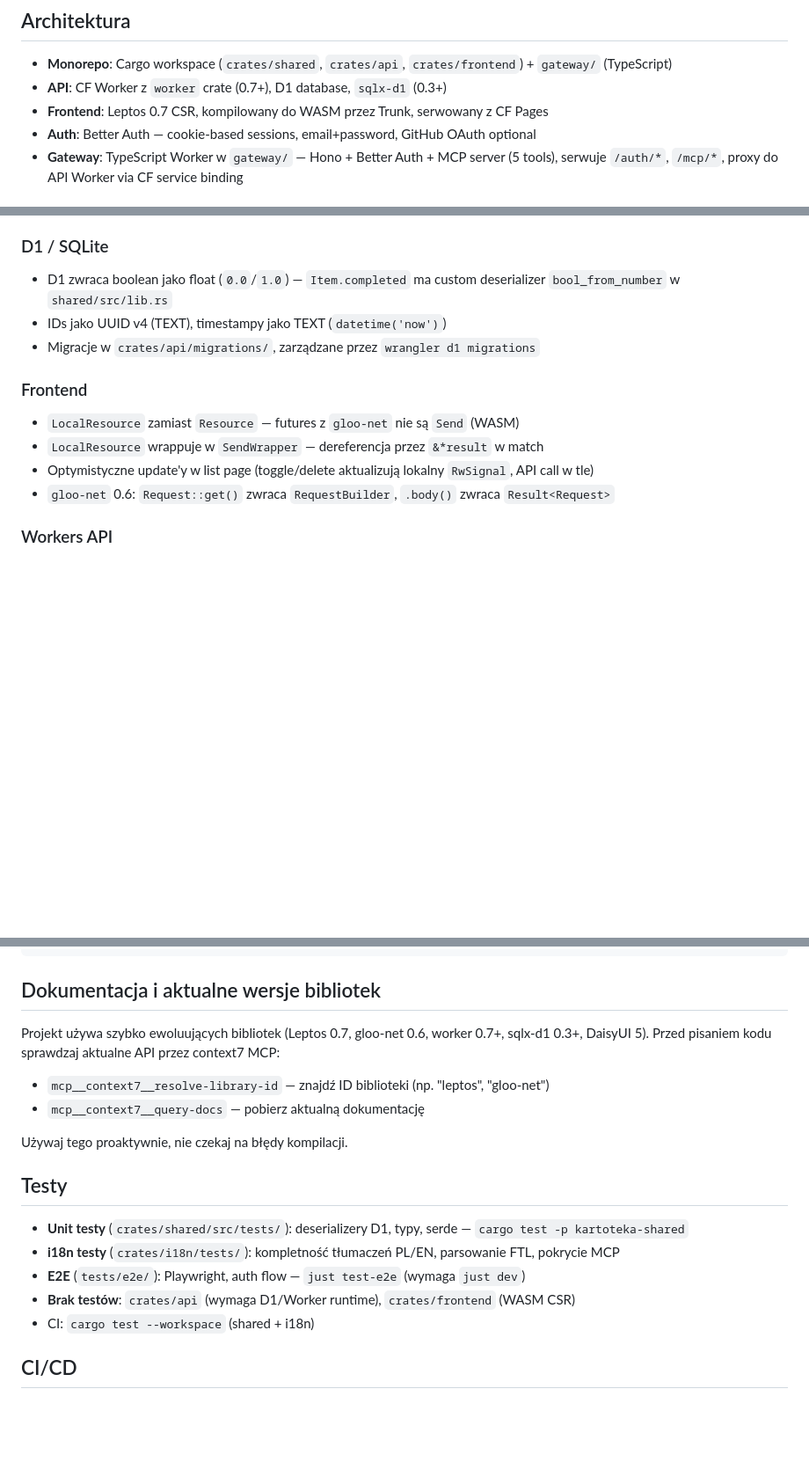
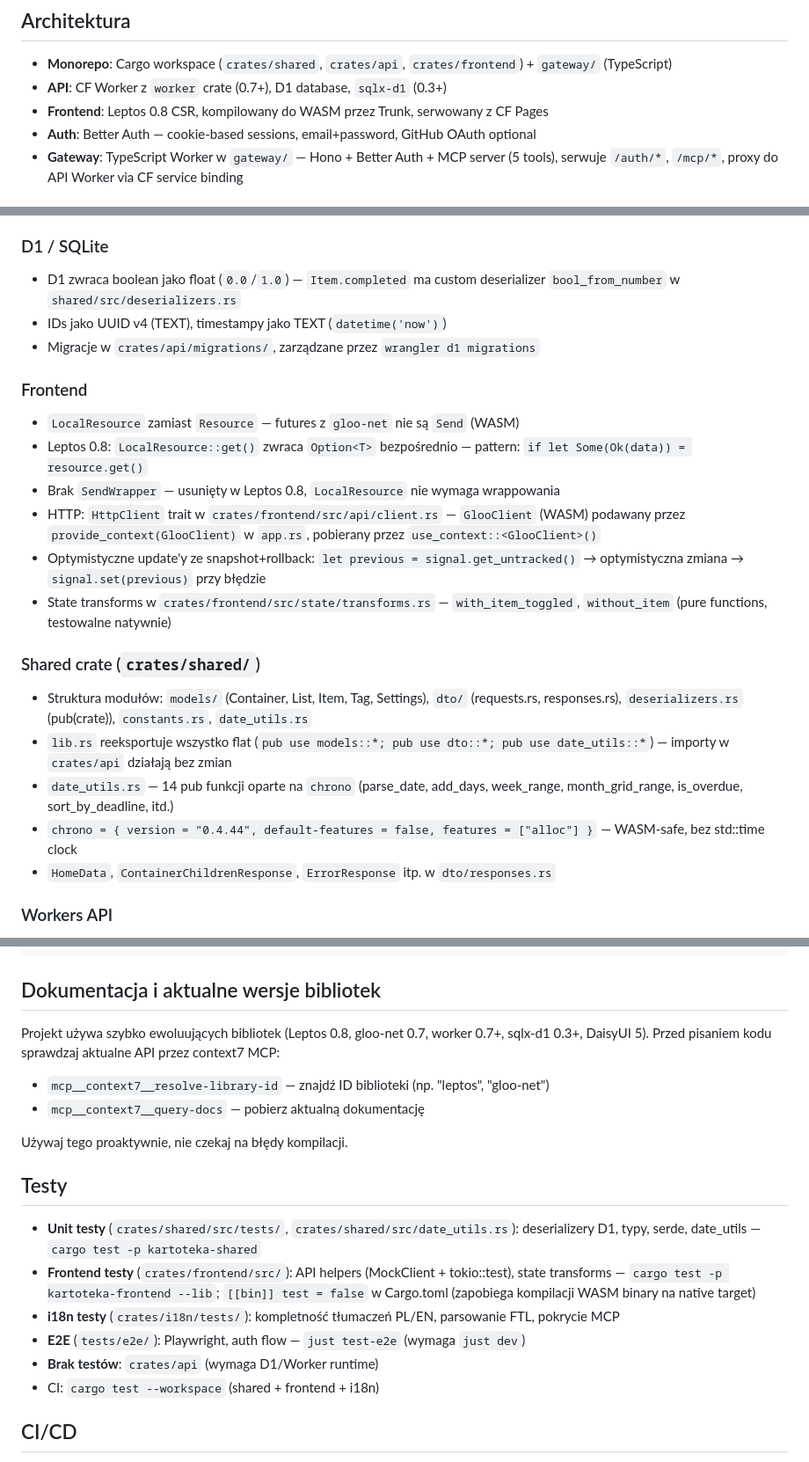
Before and after one commit to jpalczewski/kartoteka, a Markdown page: CLAUDE.md, 3 parts joined by grey strips. Shown at 88% size. GitHub-like rendering; blank space fills up the shorter version.

Commit message:
docs: update CLAUDE.md for Leptos 0.8 migration (remove SendWrapper, add HttpClient trait, state transforms, shared crate structure)

```diff
--- a/CLAUDE.md
+++ b/CLAUDE.md
@@ -8,7 +8,7 @@ Kartoteka — aplikacja todo/listy na Cloudflare Workers (Rust API + TypeScript
 
 - **Monorepo**: Cargo workspace (`crates/shared`, `crates/api`, `crates/frontend`) + `gateway/` (TypeScript)
 - **API**: CF Worker z `worker` crate (0.7+), D1 database, `sqlx-d1` (0.3+)
-- **Frontend**: Leptos 0.7 CSR, kompilowany do WASM przez Trunk, serwowany z CF Pages
+- **Frontend**: Leptos 0.8 CSR, kompilowany do WASM przez Trunk, serwowany z CF Pages
 - **Auth**: Better Auth — cookie-based sessions, email+password, GitHub OAuth optional
 - **Gateway**: TypeScript Worker w `gateway/` — Hono + Better Auth + MCP server (5 tools), serwuje `/auth/*`, `/mcp/*`, proxy do API Worker via CF service binding
 
@@ -31,15 +31,24 @@ Kartoteka — aplikacja todo/listy na Cloudflare Workers (Rust API + TypeScript
 - `/auth/api/get-session` zwraca fake sesję gdy `DEV_AUTH_USER_ID` jest ustawiony
 
 ### D1 / SQLite
-- D1 zwraca boolean jako float (`0.0`/`1.0`) — `Item.completed` ma custom deserializer `bool_from_number` w `shared/src/lib.rs`
+- D1 zwraca boolean jako float (`0.0`/`1.0`) — `Item.completed` ma custom deserializer `bool_from_number` w `shared/src/deserializers.rs`
 - IDs jako UUID v4 (TEXT), timestampy jako TEXT (`datetime('now')`)
 - Migracje w `crates/api/migrations/`, zarządzane przez `wrangler d1 migrations`
 
 ### Frontend
 - `LocalResource` zamiast `Resource` — futures z `gloo-net` nie są `Send` (WASM)
-- `LocalResource` wrappuje w `SendWrapper` — dereferencja przez `&*result` w match
-- Optymistyczne update'y w list page (toggle/delete aktualizują lokalny `RwSignal`, API call w tle)
-- `gloo-net` 0.6: `Request::get()` zwraca `RequestBuilder`, `.body()` zwraca `Result<Request>`
+- Leptos 0.8: `LocalResource::get()` zwraca `Option<T>` bezpośrednio — pattern: `if let Some(Ok(data)) = resource.get()`
+- Brak `SendWrapper` — usunięty w Leptos 0.8, `LocalResource` nie wymaga wrappowania
+- HTTP: `HttpClient` trait w `crates/frontend/src/api/client.rs` — `GlooClient` (WASM) podawany przez `provide_context(GlooClient)` w `app.rs`, pobierany przez `use_context::<GlooClient>()`
+- Optymistyczne update'y ze snapshot+rollback: `let previous = signal.get_untracked()` → optymistyczna zmiana → `signal.set(previous)` przy błędzie
+- State transforms w `crates/frontend/src/state/transforms.rs` — `with_item_toggled`, `without_item` (pure functions, testowalne natywnie)
+
+### Shared crate (`crates/shared/`)
+- Struktura modułów: `models/` (Container, List, Item, Tag, Settings), `dto/` (requests.rs, responses.rs), `deserializers.rs` (pub(crate)), `constants.rs`, `date_utils.rs`
+- `lib.rs` reeksportuje wszystko flat (`pub use models::*; pub use dto::*; pub use date_utils::*`) — importy w `crates/api` działają bez zmian
+- `date_utils.rs` — 14 pub funkcji oparte na `chrono` (parse_date, add_days, week_range, month_grid_range, is_overdue, sort_by_deadline, itd.)
+- `chrono = { version = "0.4.44", default-features = false, features = ["alloc"] }` — WASM-safe, bez std::time clock
+- `HomeData`, `ContainerChildrenResponse`, `ErrorResponse` itp. w `dto/responses.rs`
 
 ### Workers API
 - `worker` crate 0.7+ wymagany przez `worker-build`
@@ -81,7 +90,7 @@ just deploy-dev   # Deploy dev environment
 
 ## Dokumentacja i aktualne wersje bibliotek
 
-Projekt używa szybko ewoluujących bibliotek (Leptos 0.7, gloo-net 0.6, worker 0.7+,
+Projekt używa szybko ewoluujących bibliotek (Leptos 0.8, gloo-net 0.7, worker 0.7+,
 sqlx-d1 0.3+, DaisyUI 5). Przed pisaniem kodu sprawdzaj aktualne API przez context7 MCP:
 
 - `mcp__context7__resolve-library-id` — znajdź ID biblioteki (np. "leptos", "gloo-net")
@@ -91,11 +100,12 @@ Używaj tego proaktywnie, nie czekaj na błędy kompilacji.
 
 ## Testy
 
-- **Unit testy** (`crates/shared/src/tests/`): deserializery D1, typy, serde — `cargo test -p kartoteka-shared`
+- **Unit testy** (`crates/shared/src/tests/`, `crates/shared/src/date_utils.rs`): deserializery D1, typy, serde, date_utils — `cargo test -p kartoteka-shared`
+- **Frontend testy** (`crates/frontend/src/`): API helpers (MockClient + tokio::test), state transforms — `cargo test -p kartoteka-frontend --lib`; `[[bin]] test = false` w Cargo.toml (zapobiega kompilacji WASM binary na native target)
 - **i18n testy** (`crates/i18n/tests/`): kompletność tłumaczeń PL/EN, parsowanie FTL, pokrycie MCP
 - **E2E** (`tests/e2e/`): Playwright, auth flow — `just test-e2e` (wymaga `just dev`)
-- **Brak testów**: `crates/api` (wymaga D1/Worker runtime), `crates/frontend` (WASM CSR)
-- CI: `cargo test --workspace` (shared + i18n)
+- **Brak testów**: `crates/api` (wymaga D1/Worker runtime)
+- CI: `cargo test --workspace` (shared + frontend + i18n)
 
 ## CI/CD
 
```
